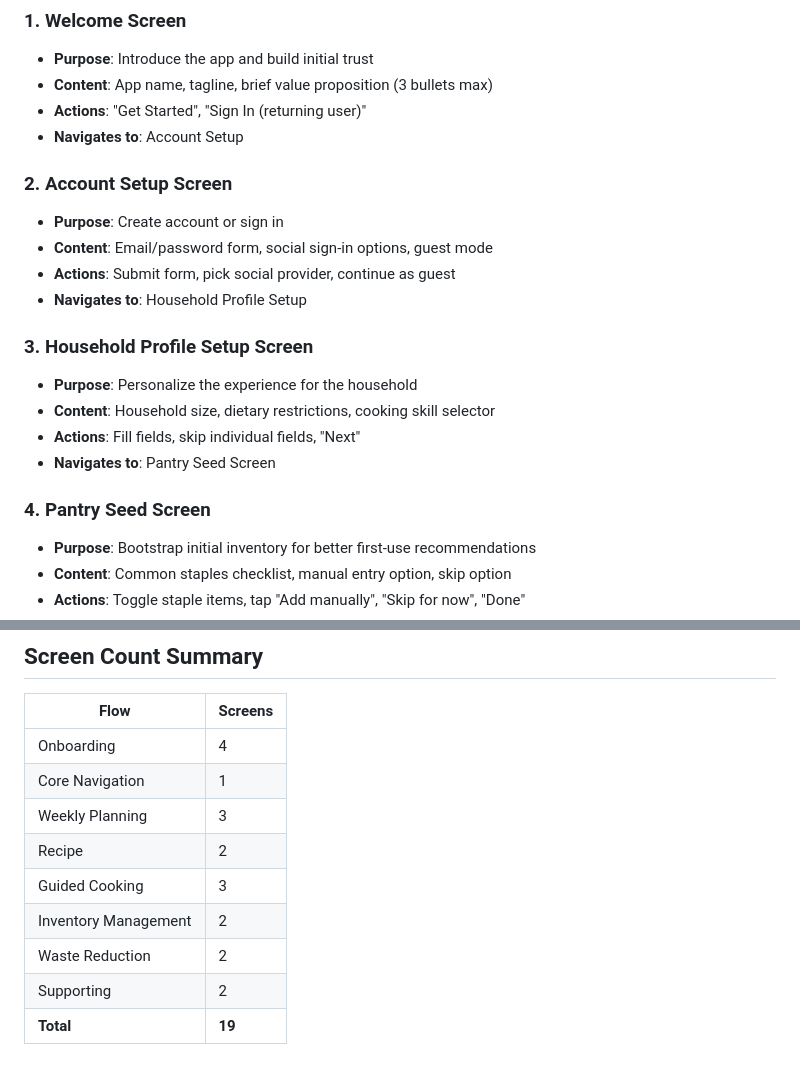
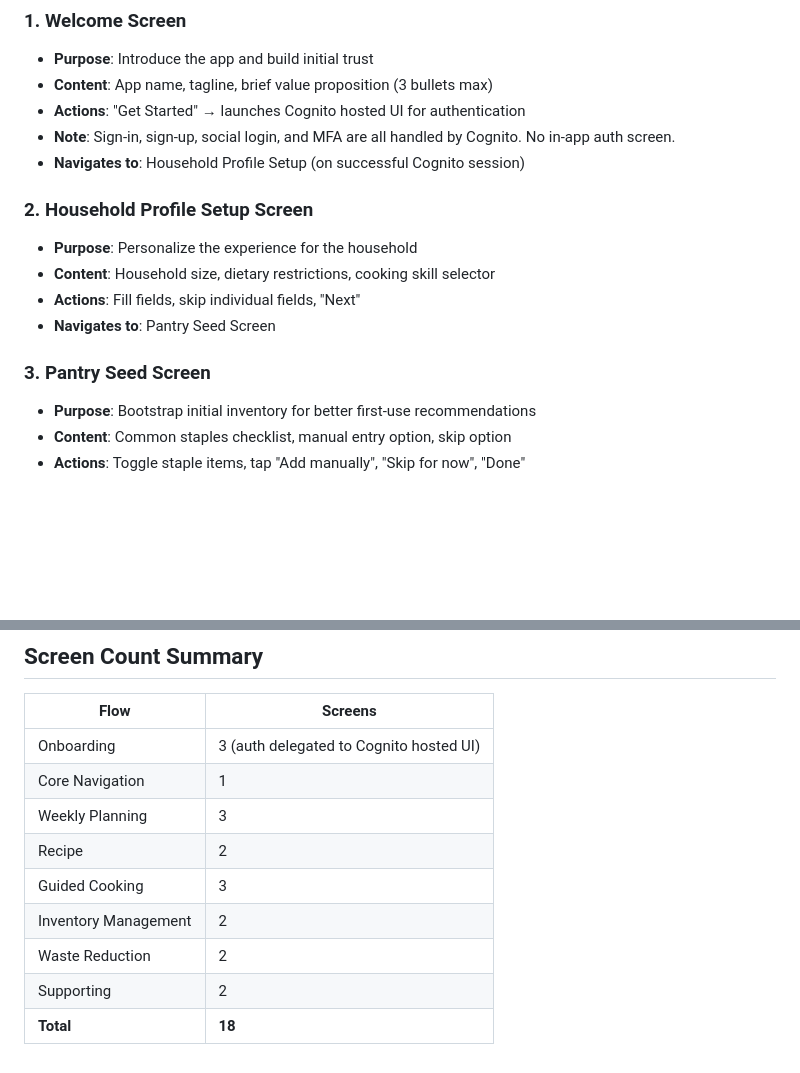
Before and after one commit to vanguard-op/pantry-pilot, a Markdown page: docs/screens.md, 2 parts joined by grey strips. Drawn GitHub-style; blank space fills up the shorter version.

```diff
--- a/docs/screens.md
+++ b/docs/screens.md
@@ -10,22 +10,17 @@ All screens are listed below, grouped by flow. Each entry includes the screen na
 ### 1. Welcome Screen
 - **Purpose**: Introduce the app and build initial trust
 - **Content**: App name, tagline, brief value proposition (3 bullets max)
-- **Actions**: "Get Started", "Sign In (returning user)"
-- **Navigates to**: Account Setup
+- **Actions**: "Get Started" → launches Cognito hosted UI for authentication
+- **Note**: Sign-in, sign-up, social login, and MFA are all handled by Cognito. No in-app auth screen.
+- **Navigates to**: Household Profile Setup (on successful Cognito session)
 
-### 2. Account Setup Screen
-- **Purpose**: Create account or sign in
-- **Content**: Email/password form, social sign-in options, guest mode
-- **Actions**: Submit form, pick social provider, continue as guest
-- **Navigates to**: Household Profile Setup
-
-### 3. Household Profile Setup Screen
+### 2. Household Profile Setup Screen
 - **Purpose**: Personalize the experience for the household
 - **Content**: Household size, dietary restrictions, cooking skill selector
 - **Actions**: Fill fields, skip individual fields, "Next"
 - **Navigates to**: Pantry Seed Screen
 
-### 4. Pantry Seed Screen
+### 3. Pantry Seed Screen
 - **Purpose**: Bootstrap initial inventory for better first-use recommendations
 - **Content**: Common staples checklist, manual entry option, skip option
 - **Actions**: Toggle staple items, tap "Add manually", "Skip for now", "Done"
@@ -155,7 +150,7 @@ All screens are listed below, grouped by flow. Each entry includes the screen na
 
 | Flow | Screens |
 |---|---|
-| Onboarding | 4 |
+| Onboarding | 3 (auth delegated to Cognito hosted UI) |
 | Core Navigation | 1 |
 | Weekly Planning | 3 |
 | Recipe | 2 |
@@ -163,4 +158,4 @@ All screens are listed below, grouped by flow. Each entry includes the screen na
 | Inventory Management | 2 |
 | Waste Reduction | 2 |
 | Supporting | 2 |
-| **Total** | **19** |
+| **Total** | **18** |
```
Also changed, not shown: docs/user_flow.md (+3 -1 lines).
